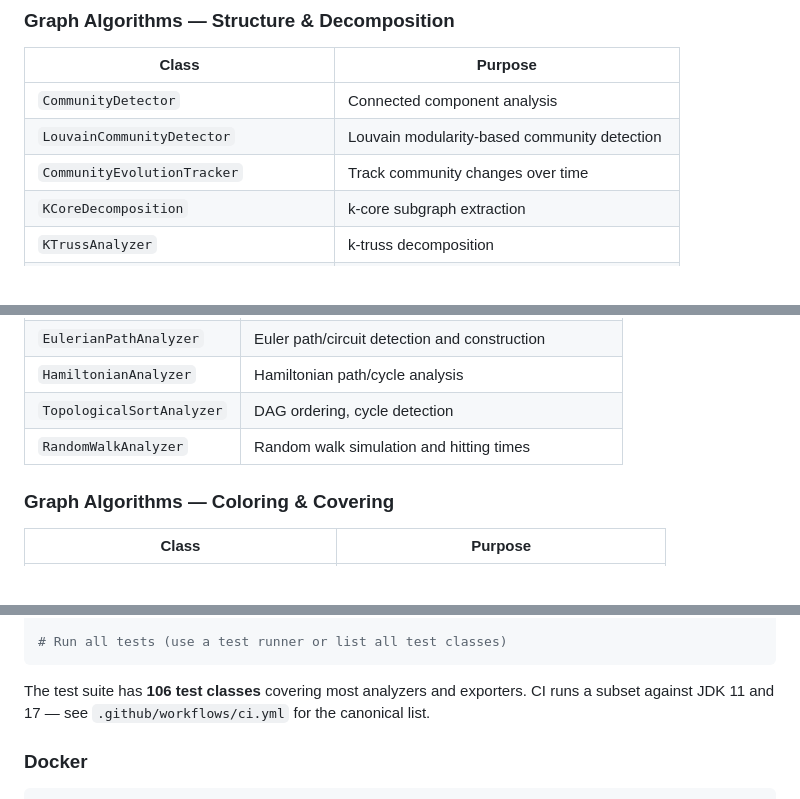
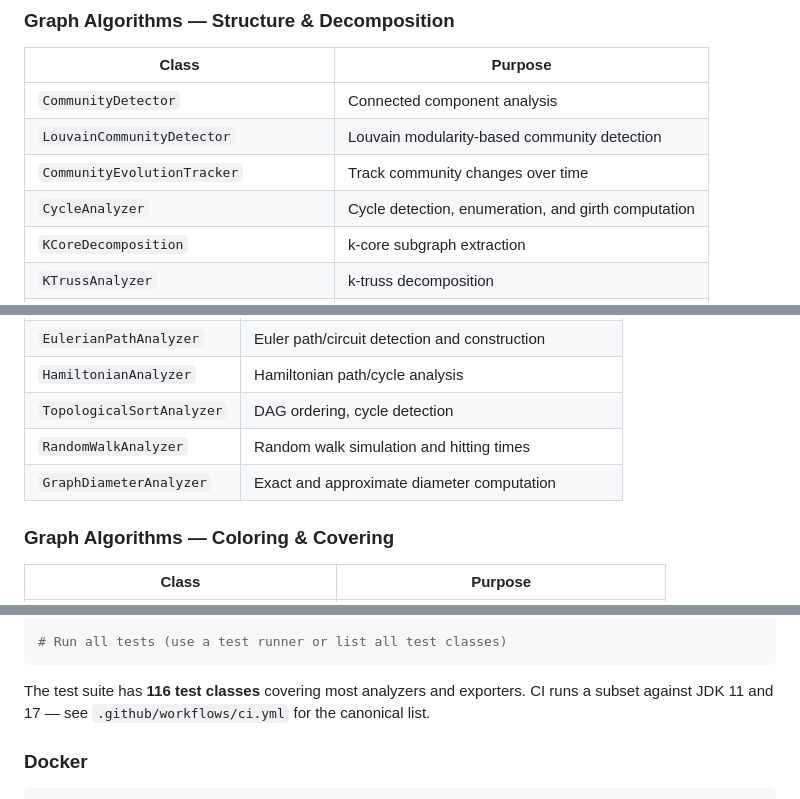
Before and after one commit to sauravbhattacharya001/GraphVisual, a Markdown page: CONTRIBUTING.md, 3 parts joined by grey strips. Rendered like a GitHub page.

````diff
--- a/CONTRIBUTING.md
+++ b/CONTRIBUTING.md
@@ -126,6 +127,7 @@ The `gvisual` package contains 140+ classes organized into functional areas. Her
 | `CommunityDetector` | Connected component analysis |
 | `LouvainCommunityDetector` | Louvain modularity-based community detection |
 | `CommunityEvolutionTracker` | Track community changes over time |
+| `CycleAnalyzer` | Cycle detection, enumeration, and girth computation |
 | `KCoreDecomposition` | k-core subgraph extraction |
 | `KTrussAnalyzer` | k-truss decomposition |
 | `ArticulationPointAnalyzer` | Cut vertices and biconnected components |
@@ -144,6 +146,7 @@ The `gvisual` package contains 140+ classes organized into functional areas. Her
 | `HamiltonianAnalyzer` | Hamiltonian path/cycle analysis |
 | `TopologicalSortAnalyzer` | DAG ordering, cycle detection |
 | `RandomWalkAnalyzer` | Random walk simulation and hitting times |
+| `GraphDiameterAnalyzer` | Exact and approximate diameter computation |
 
 ### Graph Algorithms — Coloring & Covering
 | Class | Purpose |
@@ -317,7 +335,7 @@ java -cp "build/classes:build/test/classes:$(find lib -name '*.jar' | tr '\n' ':
 # Run all tests (use a test runner or list all test classes)
 ```
 
-The test suite has **106 test classes** covering most analyzers and exporters. CI runs a subset against JDK 11 and 17 — see `.github/workflows/ci.yml` for the canonical list.
+The test suite has **116 test classes** covering most analyzers and exporters. CI runs a subset against JDK 11 and 17 — see `.github/workflows/ci.yml` for the canonical list.
 
 ### Docker
 
````
Also changed, not shown: other parts of CONTRIBUTING.md (+23 -7 lines).
